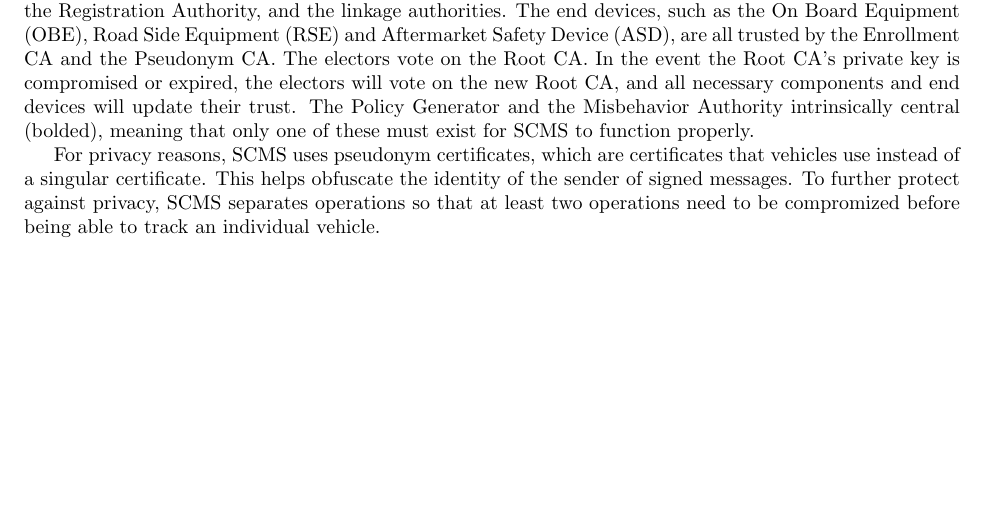
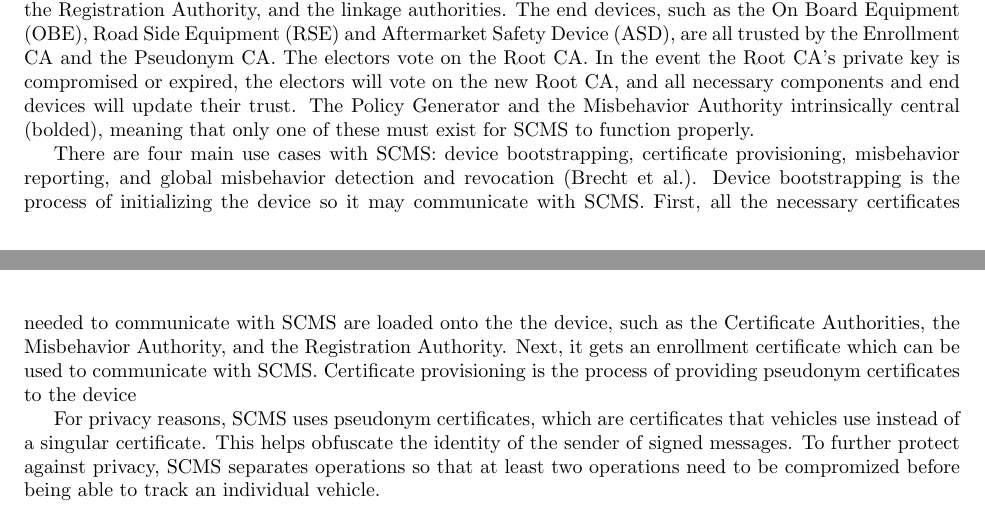
Before and after one commit to FlatTargetInk/ThesisResearch, a LaTeX document (src_proposal/main.tex): part of page 3 of 6 before the commit and two parts of pages 3 and 4 of 7 after it, the two joined at a grey line, cut so that both start at the same text, the shorter picture padded with empty space. Compiled offline with pdfLaTeX.

Commit message:
Fixing commit

```diff
--- a/src_proposal/main.tex
+++ b/src_proposal/main.tex
@@ -80,6 +80,8 @@ Whyte, Weimerskirch, Kumar and Hehn propose \gls{scms}, the \gls{vpki} that this
 \end{figure}
 The trust within \gls{scms} begins with the Root CA, which then trusts (shown by the dashed line) the Intermediate CA, the Policy Generator, and the Misbehavior Authority. In turn, the Intermediate CA trusts the Enrollment CA, the Pseudonym CA, the Registration Authority, and the linkage authorities. The end devices, such as the \gls{obe}, \gls{rse} and \gls{asd}, are all trusted by the Enrollment CA and the Pseudonym CA. The electors vote on the Root CA. In the event the Root CA's private key is compromised or expired, the electors will vote on the new Root CA, and all necessary components and end devices will update their trust. The Policy Generator and the Misbehavior Authority intrinsically central (bolded), meaning that only one of these must exist for \gls{scms} to function properly.
 
+There are four main use cases with \gls{scms}: device bootstrapping, certificate provisioning, misbehavior reporting, and global misbehavior detection and revocation~\autocite{brecht_security_2018}. Device bootstrapping is the process of initializing the device so it may communicate with \gls{scms}. First, all the necessary certificates needed to communicate with \gls{scms} are loaded onto the the device, such as the Certificate Authorities, the Misbehavior Authority, and the Registration Authority. Next, it gets an enrollment certificate which can be used to communicate with \gls{scms}. Certificate provisioning is the process of providing pseudonym certificates to the device
+
 For privacy reasons, \gls{scms} uses pseudonym certificates, which are certificates that vehicles use instead of a singular certificate. This helps obfuscate the identity of the sender of signed messages. To further protect against privacy, \gls{scms} separates operations so that at least two operations need to be compromized before being able to track an individual vehicle.
 
 
```
Also changed, not shown: 1 other file.
